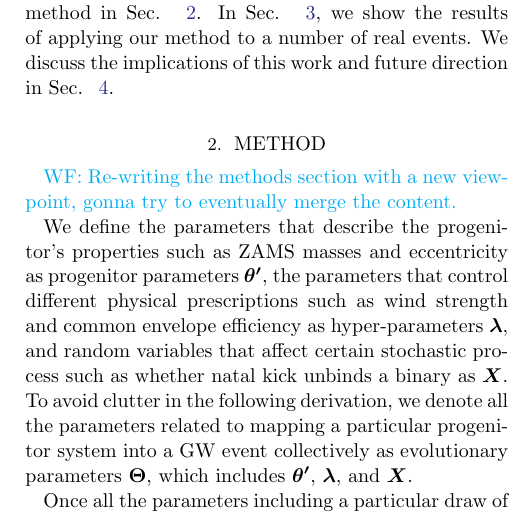
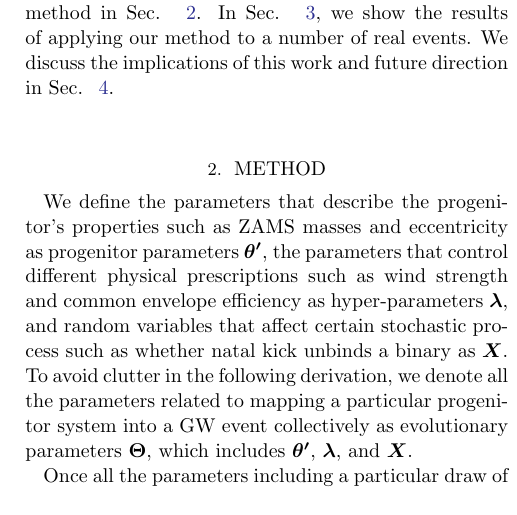
Before and after one commit to kazewong/BackPop, a LaTeX paper (src/ms.tex): part of one column of page 2 of 7, cut so that both start at the same text. Compiled offline with pdfLaTeX.

Commit message:
Remove some comments

```diff
--- a/src/ms.tex
+++ b/src/ms.tex
@@ -85,8 +85,6 @@ We discuss the implications of this work and future direction in Sec. ~\ref{sec:
 
 \section{Method}
 \label{sec:method}
-
-\wf{Re-writing the methods section with a new viewpoint, gonna try to eventually merge the content.}
 
 We define the parameters that describe the progenitor's properties such as ZAMS
 masses and eccentricity as progenitor parameters $\bm{\theta'}$, the parameters
```
